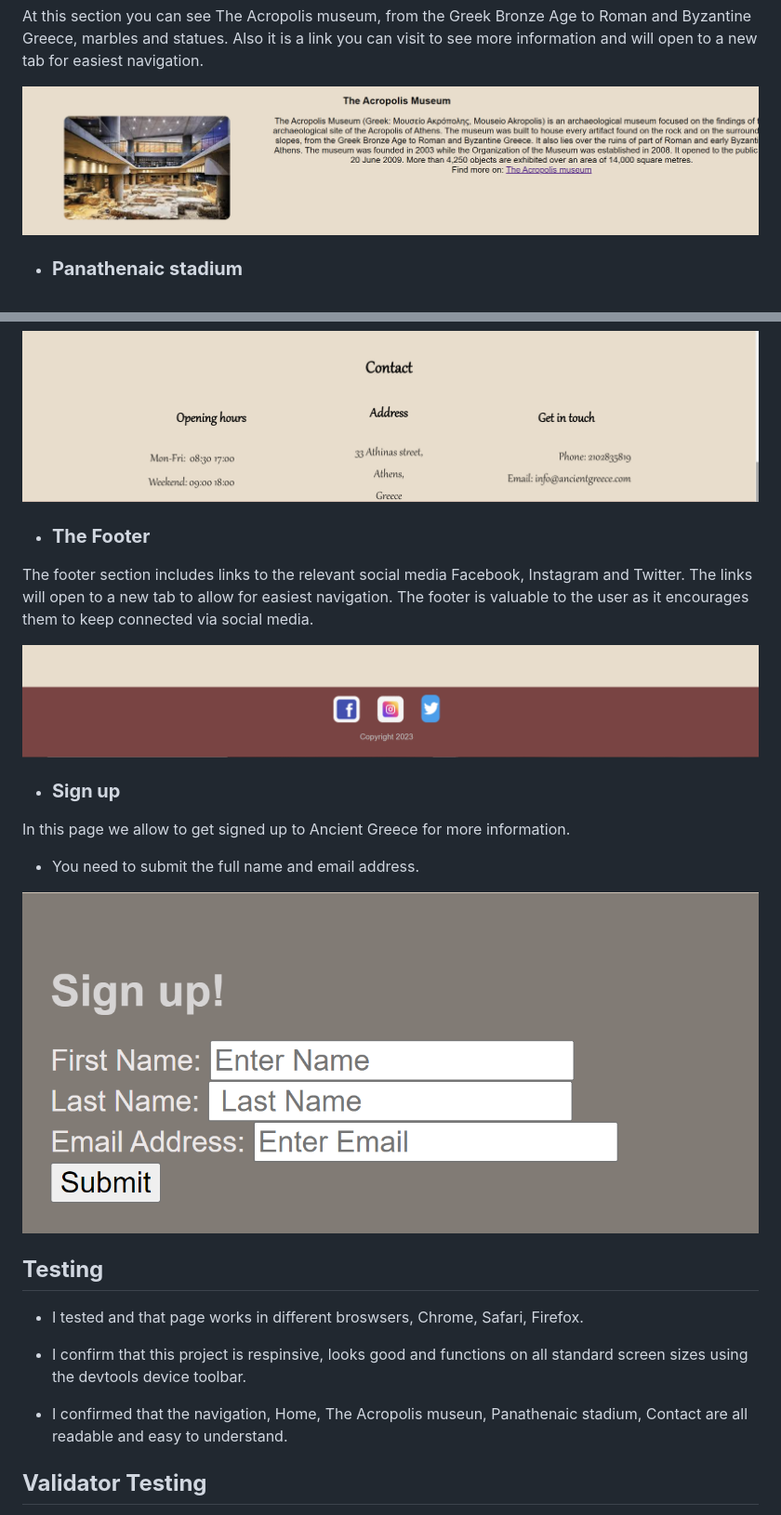
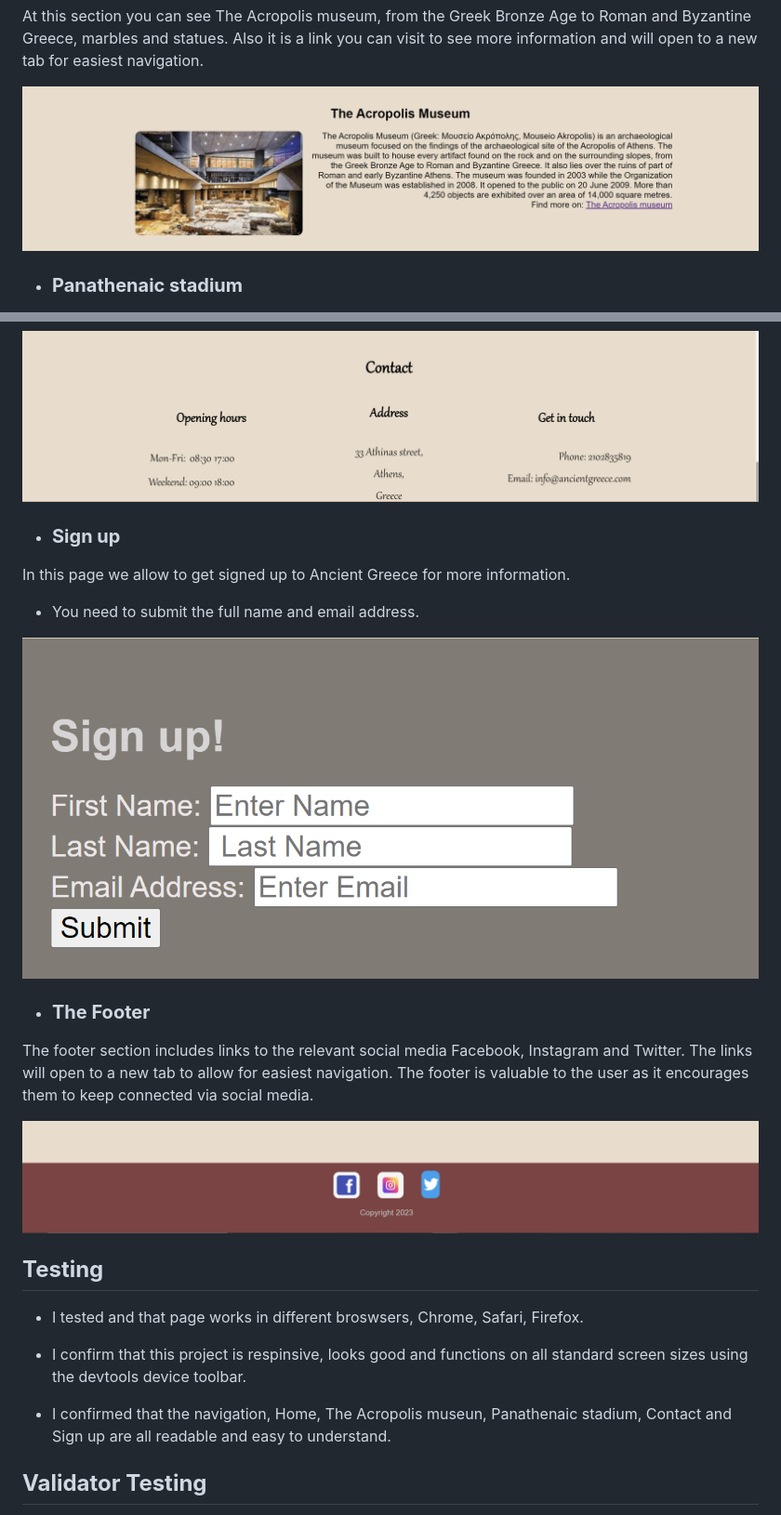
Before and after one commit to Code-Institute-Submissions/EiriniChalatsiadou-project1, a Markdown page: README.md, 2 parts joined by grey strips. Shown: that part at 93% size. GitHub-like rendering; pictures changed too: images/readme/museum-screenshot.png.

```diff
--- a/README.md
+++ b/README.md
@@ -57,6 +57,14 @@ At the last section you will find the opening hours also an address, a phone con
 
 ![contact](images/readme/contact-screenshot.png)
 
+- <h3><b>Sign up</b></h3>
+
+In this page we allow to get signed up to Ancient Greece for more information.
+  - You need to submit the full name and email address.
+
+![sign-up](images/readme/sign-up-screenshot.png)
+
+
 - <h3><b>The Footer</b></h3>
 
 The footer section includes links to the relevant social media Facebook, Instagram and Twitter. The links will open to a new tab to allow for easiest navigation.
@@ -65,13 +73,6 @@ The footer is valuable to the user as it encourages them to keep connected via s
 
 ![footer](images/readme/footer-screenshot.png)
 
-- <h3><b>Sign up</b></h3>
-
-In this page we allow to get signed up to Ancient Greece for more information.
-  - You need to submit the full name and email address.
-
-![sign-up](images/readme/sign-up-screenshot.png)
-
 
 <h2><b>Testing</b></h2>
 
@@ -79,8 +80,7 @@ In this page we allow to get signed up to Ancient Greece for more information.
 
 - I confirm that this project is respinsive, looks good and functions on all standard screen sizes using the devtools device toolbar.
 
-- I confirmed that the navigation, Home, The Acropolis museun, Panathenaic stadium, Contact are all readable and
- easy to understand.
+- I confirmed that the navigation, Home, The Acropolis museun, Panathenaic stadium, Contact and Sign up are all readable and easy to understand.
 
 
 <h2><b>Validator Testing</b></h2>
```
Also changed, not shown: other parts of README.md (+2 -2 lines), 4 other files.
